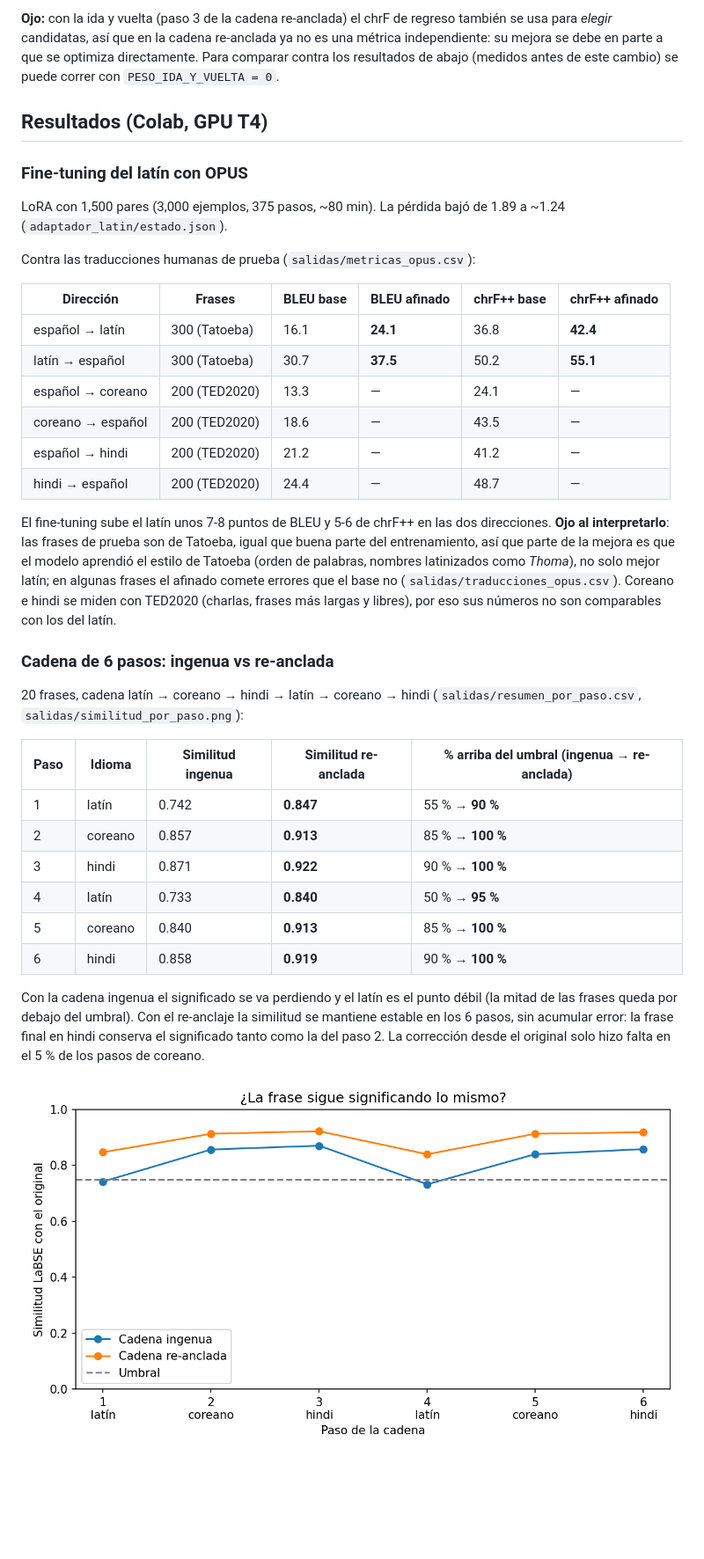
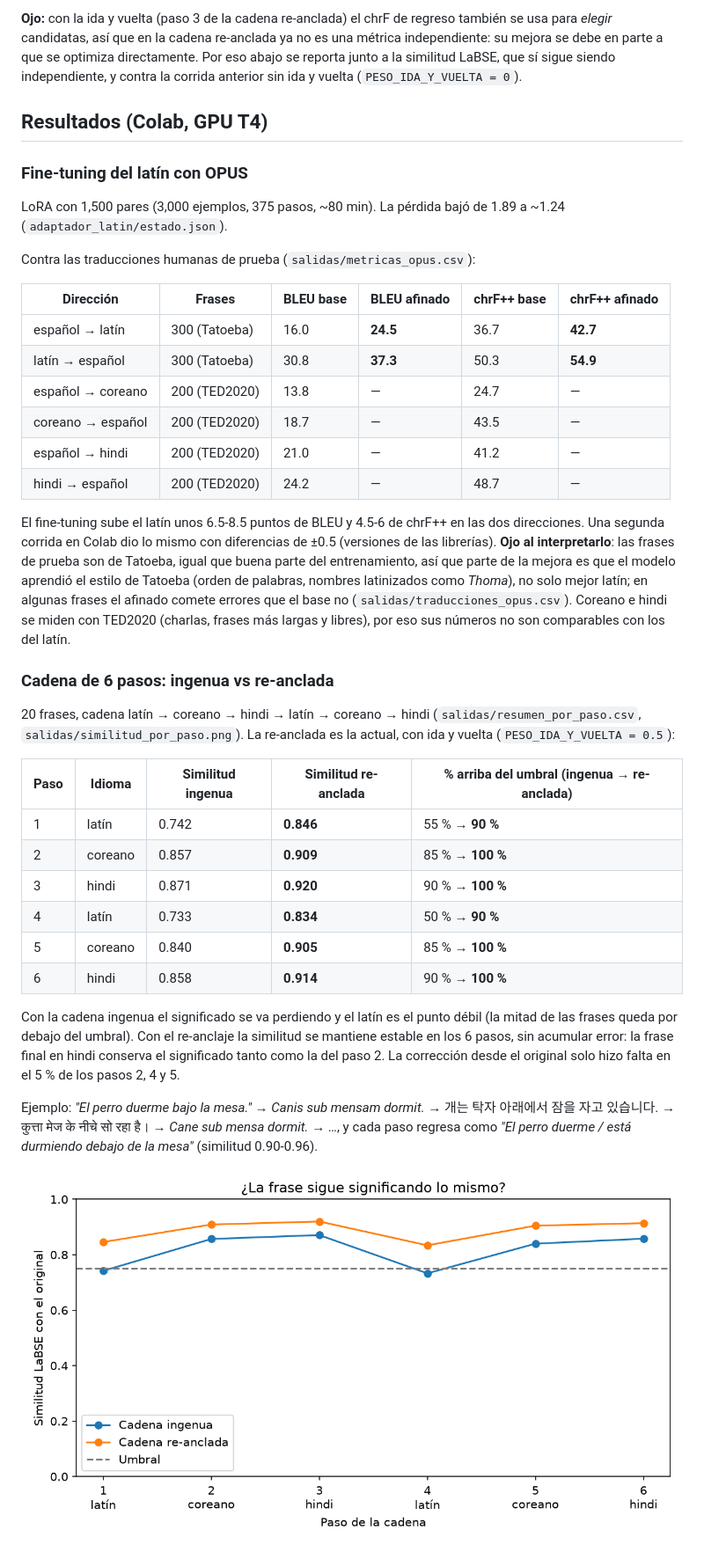
Before and after one commit to AndreaHortaHernandez/Traductormultilingue, a Markdown page: README.md, the part around one of its changes. Shown at 88% size. Rendered like a GitHub page; pictures changed too: salidas/similitud_por_paso.png; blank space fills up the shorter version.

Commit message:
Resultados con ida y vuelta (corrida en Colab) y comparación contra la versión anterior
Co-Authored-By: Claude Opus 5.5 <noreply@anthropic.com>

```diff
--- a/README.md
+++ b/README.md
@@ -191,8 +191,9 @@ y % de pasos corregidos.
 **Ojo:** con la ida y vuelta (paso 3 de la cadena re-anclada) el chrF de
 regreso también se usa para *elegir* candidatas, así que en la cadena
 re-anclada ya no es una métrica independiente: su mejora se debe en parte a
-que se optimiza directamente. Para comparar contra los resultados de abajo
-(medidos antes de este cambio) se puede correr con `PESO_IDA_Y_VUELTA = 0`.
+que se optimiza directamente. Por eso abajo se reporta junto a la similitud
+LaBSE, que sí sigue siendo independiente, y contra la corrida anterior sin ida y
+vuelta (`PESO_IDA_Y_VUELTA = 0`).
 
 ## Resultados (Colab, GPU T4)
 
@@ -205,15 +206,16 @@ Contra las traducciones humanas de prueba (`salidas/metricas_opus.csv`):
 
 | Dirección | Frases | BLEU base | BLEU afinado | chrF++ base | chrF++ afinado |
 |---|---|---|---|---|---|
-| español → latín | 300 (Tatoeba) | 16.1 | **24.1** | 36.8 | **42.4** |
-| latín → español | 300 (Tatoeba) | 30.7 | **37.5** | 50.2 | **55.1** |
-| español → coreano | 200 (TED2020) | 13.3 | — | 24.1 | — |
-| coreano → español | 200 (TED2020) | 18.6 | — | 43.5 | — |
-| español → hindi | 200 (TED2020) | 21.2 | — | 41.2 | — |
-| hindi → español | 200 (TED2020) | 24.4 | — | 48.7 | — |
+| español → latín | 300 (Tatoeba) | 16.0 | **24.5** | 36.7 | **42.7** |
+| latín → español | 300 (Tatoeba) | 30.8 | **37.3** | 50.3 | **54.9** |
+| español → coreano | 200 (TED2020) | 13.8 | — | 24.7 | — |
+| coreano → español | 200 (TED2020) | 18.7 | — | 43.5 | — |
+| español → hindi | 200 (TED2020) | 21.0 | — | 41.2 | — |
+| hindi → español | 200 (TED2020) | 24.2 | — | 48.7 | — |
 
-El fine-tuning sube el latín unos 7-8 puntos de BLEU y 5-6 de chrF++ en las dos
-direcciones. **Ojo al interpretarlo**: las frases de prueba son de Tatoeba,
+El fine-tuning sube el latín unos 6.5-8.5 puntos de BLEU y 4.5-6 de chrF++ en las
+dos direcciones. Una segunda corrida en Colab dio lo mismo con diferencias de
+±0.5 (versiones de las librerías). **Ojo al interpretarlo**: las frases de prueba son de Tatoeba,
 igual que buena parte del entrenamiento, así que parte de la mejora es que el
 modelo aprendió el estilo de Tatoeba (orden de palabras, nombres latinizados
 como *Thoma*), no solo mejor latín; en algunas frases el afinado comete
@@ -224,21 +226,27 @@ no son comparables con los del latín.
 ### Cadena de 6 pasos: ingenua vs re-anclada
 
 20 frases, cadena latín → coreano → hindi → latín → coreano → hindi
-(`salidas/resumen_por_paso.csv`, `salidas/similitud_por_paso.png`):
+(`salidas/resumen_por_paso.csv`, `salidas/similitud_por_paso.png`). La
+re-anclada es la actual, con ida y vuelta (`PESO_IDA_Y_VUELTA = 0.5`):
 
 | Paso | Idioma | Similitud ingenua | Similitud re-anclada | % arriba del umbral (ingenua → re-anclada) |
 |---|---|---|---|---|
-| 1 | latín | 0.742 | **0.847** | 55 % → **90 %** |
-| 2 | coreano | 0.857 | **0.913** | 85 % → **100 %** |
-| 3 | hindi | 0.871 | **0.922** | 90 % → **100 %** |
-| 4 | latín | 0.733 | **0.840** | 50 % → **95 %** |
-| 5 | coreano | 0.840 | **0.913** | 85 % → **100 %** |
-| 6 | hindi | 0.858 | **0.919** | 90 % → **100 %** |
+| 1 | latín | 0.742 | **0.846** | 55 % → **90 %** |
+| 2 | coreano | 0.857 | **0.909** | 85 % → **100 %** |
+| 3 | hindi | 0.871 | **0.920** | 90 % → **100 %** |
+| 4 | latín | 0.733 | **0.834** | 50 % → **90 %** |
+| 5 | coreano | 0.840 | **0.905** | 85 % → **100 %** |
+| 6 | hindi | 0.858 | **0.914** | 90 % → **100 %** |
 
 Con la cadena ingenua el significado se va perdiendo y el latín es el punto
 débil (la mitad de las frases queda por debajo del umbral). Con el re-anclaje
 la similitud se mantiene estable en los 6 pasos, sin acumular error: la frase
 final en hindi conserva el significado tanto como la del paso 2. La corrección
-desde el original solo hizo falta en el 5 % de los pasos de coreano.
+desde el original solo hizo falta en el 5 % de los pasos 2, 4 y 5.
+
+Ejemplo: *"El perro duerme bajo la mesa."* →
+*Canis sub mensam dormit.* → 개는 탁자 아래에서 잠을 자고 있습니다. → कुत्ता मेज के
+नीचे सो रहा है। → *Cane sub mensa dormit.* → …, y cada paso regresa como *"El
+perro duerme / está durmiendo debajo de la mesa"* (similitud 0.90-0.96).
 
 ![Similitud por paso](salidas/similitud_por_paso.png)
```
Also changed, not shown: other parts of README.md (+29 -0 lines), 3 other files.
